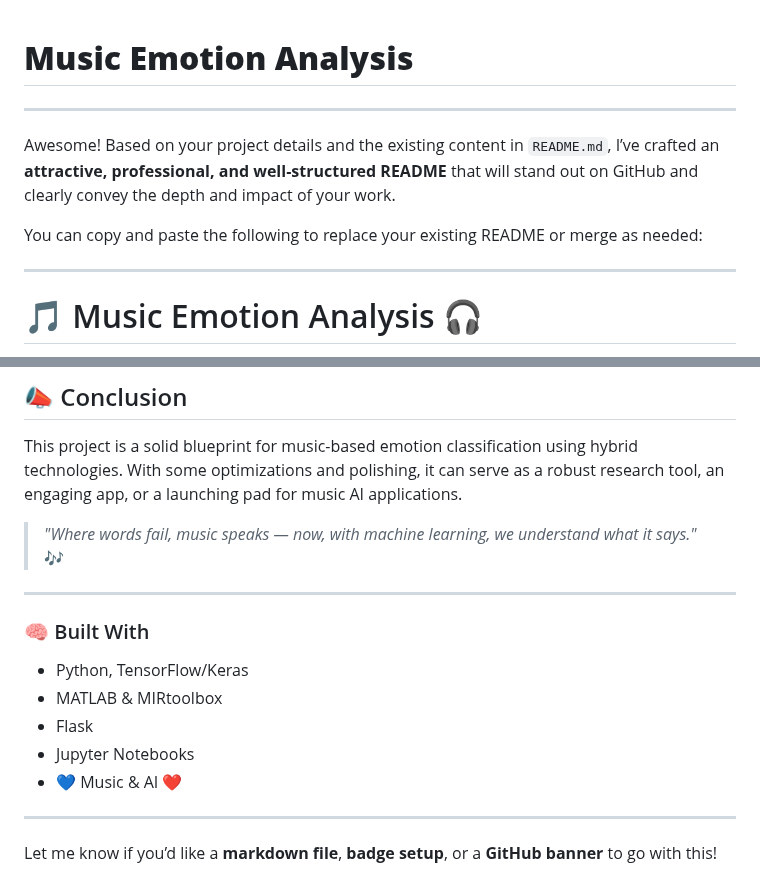
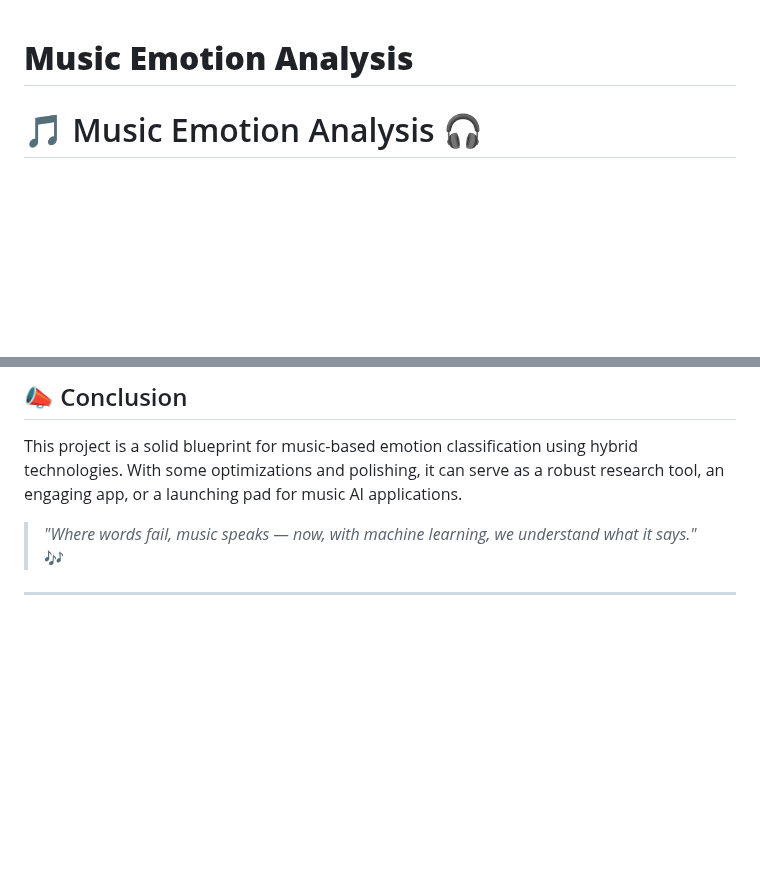
Before and after one commit to mohammadehsanii/Music_Signal_Processing, a Markdown page: README.md, 2 parts joined by grey strips. Drawn GitHub-style; blank space fills up the shorter version.

```diff
--- a/README.md
+++ b/README.md
@@ -1,12 +1,5 @@
 # **Music Emotion Analysis**
 
----
-
-Awesome! Based on your project details and the existing content in `README.md`, I’ve crafted an **attractive, professional, and well-structured README** that will stand out on GitHub and clearly convey the depth and impact of your work.
-
-You can copy and paste the following to replace your existing README or merge as needed:
-
----
 
 # 🎵 Music Emotion Analysis 🎧
 *Unlocking the emotional soul of sound using AI & Signal Processing*
@@ -150,14 +143,3 @@ This project is a solid blueprint for music-based emotion classification using h
 > _"Where words fail, music speaks — now, with machine learning, we understand what it says."_ 🎶
 
 ---
-
-### 🧠 Built With
-- Python, TensorFlow/Keras
-- MATLAB & MIRtoolbox
-- Flask
-- Jupyter Notebooks
-- 💙 Music & AI ❤️
-
----
-
-Let me know if you’d like a **markdown file**, **badge setup**, or a **GitHub banner** to go with this!
```
